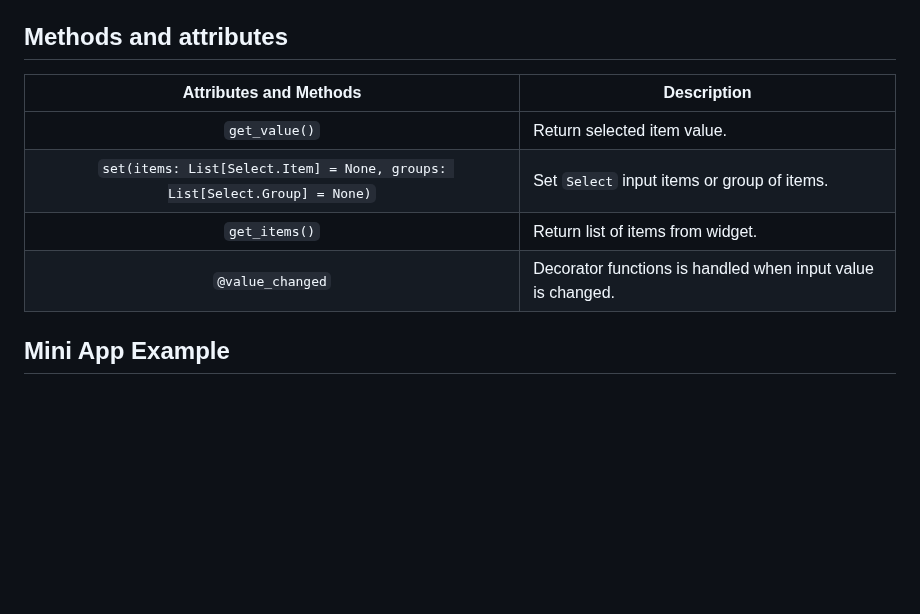
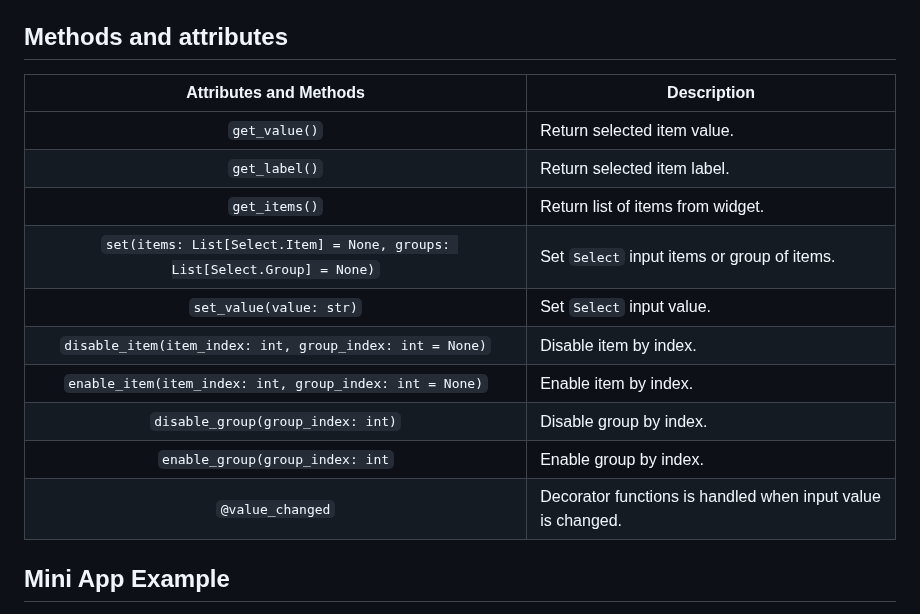
Before and after one commit to supervisely-ecosystem/ui-widgets-demos, a Markdown page: selection/001_select/README.md, the part around the change. Drawn GitHub-style; blank space fills up the shorter version.

Commit message:
add new methods in Select and TeamFilesSelector

```diff
--- a/selection/001_select/README.md
+++ b/selection/001_select/README.md
@@ -185,12 +185,18 @@ ID of the widget.
 
 ## Methods and attributes
 
-|                          Attributes and Methods                           | Description                                                 |
+|                           Attributes and Methods                          | Description                                                 |
 | :-----------------------------------------------------------------------: | ----------------------------------------------------------- |
 |                               `get_value()`                               | Return selected item value.                                 |
+|                               `get_label()`                               | Return selected item label.                                 |
+|                               `get_items()`                               | Return list of items from widget.                           |
 | `set(items: List[Select.Item] = None, groups: List[Select.Group] = None)` | Set `Select` input items or group of items.                 |
-|                               `get_items()`                               | Return list of items from widget.                           |
-|                             `@value_changed`                              | Decorator functions is handled when input value is changed. |
+|                            `set_value(value: str)`                        | Set `Select` input value.                                   |
+|           `disable_item(item_index: int, group_index: int = None)`        | Disable item by index.                                      |
+|            `enable_item(item_index: int, group_index: int = None)`        | Enable item by index.                                       |
+|                      `disable_group(group_index: int)`                    | Disable group by index.                                     |
+|                       `enable_group(group_index: int`                     | Enable group by index.                                      |
+|                              `@value_changed`                             | Decorator functions is handled when input value is changed. |
 
 ## Mini App Example
 
```
Also changed, not shown: selection/012_team_files_selector/README.md (+5 -4 lines).
